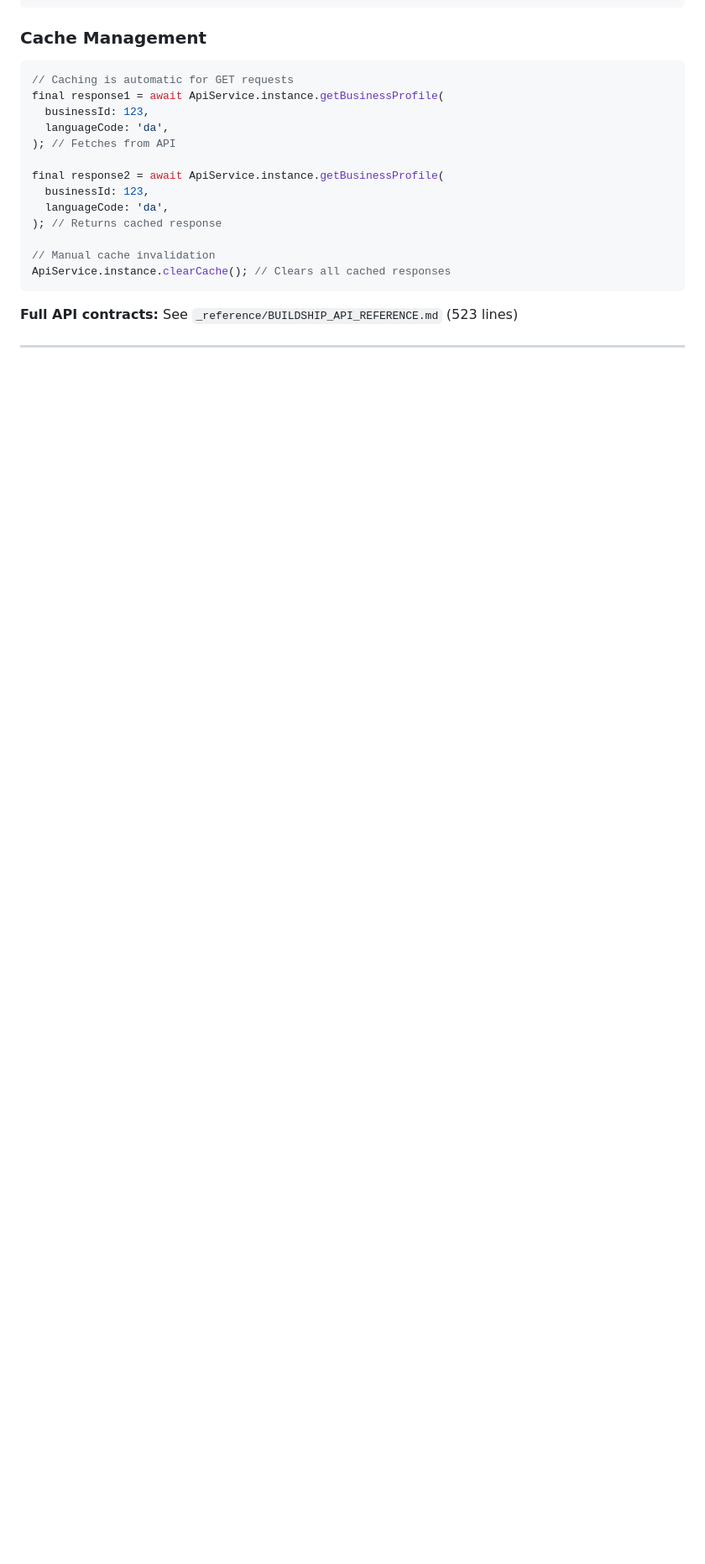
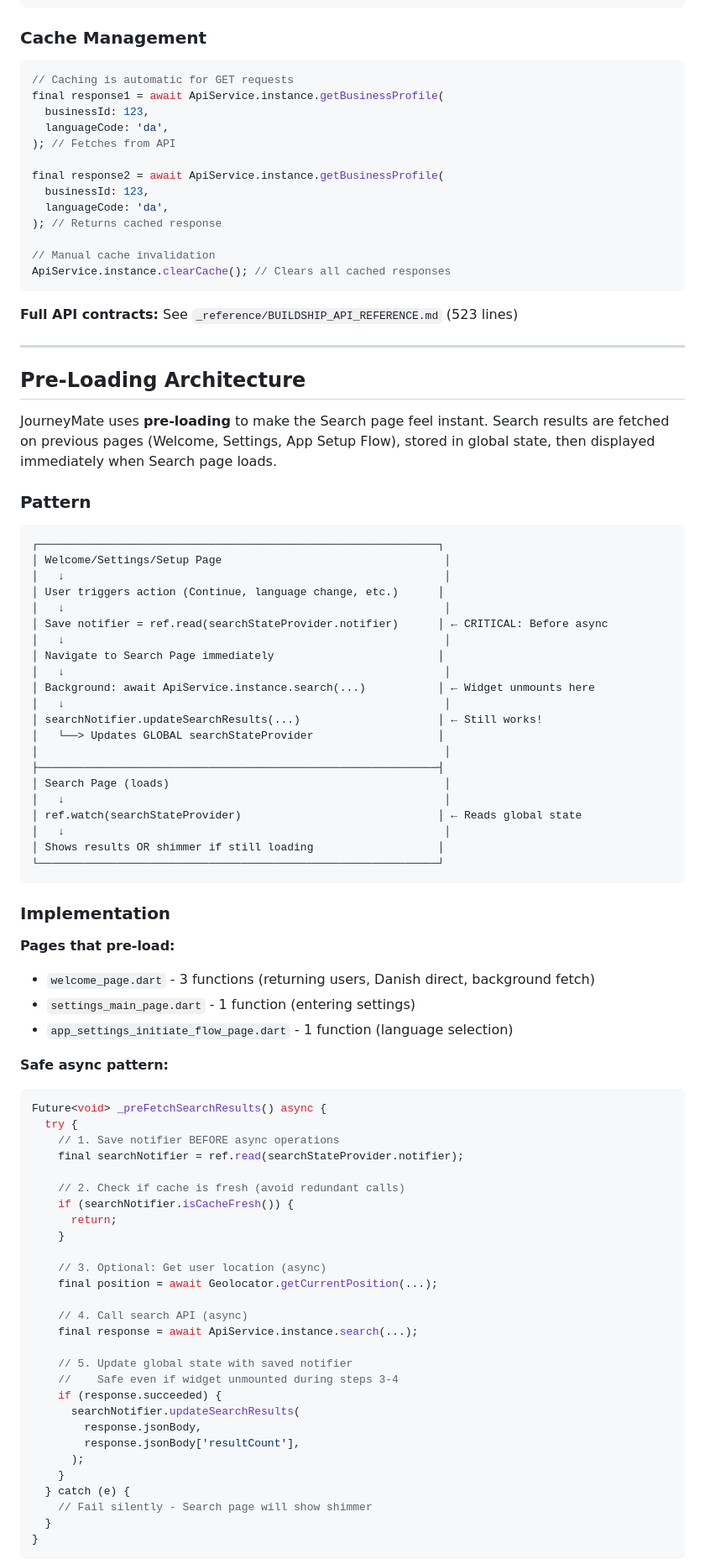
Before and after one commit to Andreasams/JourneyMate_manual, a Markdown page: ARCHITECTURE.md, the part around one of its changes. Shown at 84% size. Drawn GitHub-style; blank space fills up the shorter version.

Commit message:
docs: document pre-loading architecture and ref safety pattern
Add comprehensive documentation for:

1. New section: "Pre-Loading Architecture"
   - Flow diagram showing Welcome/Settings → Search page pattern
   - Implementation example with safe async pattern
   - List of all pages using pre-loading (5 functions across 3 pages)
   - Key rules for safe implementation

2. New pitfall: "Pitfall #11: Using ref After Async Operations"
   - Problem: ref becomes invalid when widget unmounts during async
   - Solution: Save notifier before await, use saved reference
   - Context: Critical for pre-loading pages that navigate mid-fetch

This documents the architectural pattern discovered while fixing the
"Using ref when widget is unmounted" errors in welcome_page.dart,
settings_main_page.dart, and app_settings_initiate_flow_page.dart.

Co-Authored-By: Claude Sonnet 4.5 <noreply@anthropic.com>

````diff
--- a/ARCHITECTURE.md
+++ b/ARCHITECTURE.md
@@ -517,3 +517,72 @@ ApiService.instance.clearCache(); // Clears all cached responses
 
 ---
 
+## Pre-Loading Architecture
+
+JourneyMate uses **pre-loading** to make the Search page feel instant. Search results are fetched on previous pages (Welcome, Settings, App Setup Flow), stored in global state, then displayed immediately when Search page loads.
+
+### Pattern
+
+```
+┌─────────────────────────────────────────────────────────────┐
+│ Welcome/Settings/Setup Page                                  │
+│   ↓                                                          │
+│ User triggers action (Continue, language change, etc.)      │
+│   ↓                                                          │
+│ Save notifier = ref.read(searchStateProvider.notifier)      │ ← CRITICAL: Before async
+│   ↓                                                          │
+│ Navigate to Search Page immediately                         │
+│   ↓                                                          │
+│ Background: await ApiService.instance.search(...)           │ ← Widget unmounts here
+│   ↓                                                          │
+│ searchNotifier.updateSearchResults(...)                     │ ← Still works!
+│   └──> Updates GLOBAL searchStateProvider                   │
+│                                                              │
+├─────────────────────────────────────────────────────────────┤
+│ Search Page (loads)                                          │
+│   ↓                                                          │
+│ ref.watch(searchStateProvider)                              │ ← Reads global state
+│   ↓                                                          │
+│ Shows results OR shimmer if still loading                   │
+└─────────────────────────────────────────────────────────────┘
+```
+
+### Implementation
+
+**Pages that pre-load:**
+- `welcome_page.dart` - 3 functions (returning users, Danish direct, background fetch)
+- `settings_main_page.dart` - 1 function (entering settings)
+- `app_settings_initiate_flow_page.dart` - 1 function (language selection)
+
+**Safe async pattern:**
+```dart
+Future<void> _preFetchSearchResults() async {
+  try {
+    // 1. Save notifier BEFORE async operations
+    final searchNotifier = ref.read(searchStateProvider.notifier);
+
+    // 2. Check if cache is fresh (avoid redundant calls)
+    if (searchNotifier.isCacheFresh()) {
+      return;
+    }
+
+    // 3. Optional: Get user location (async)
+    final position = await Geolocator.getCurrentPosition(...);
+
+    // 4. Call search API (async)
+    final response = await ApiService.instance.search(...);
+
+    // 5. Update global state with saved notifier
+    //    Safe even if widget unmounted during steps 3-4
+    if (response.succeeded) {
+      searchNotifier.updateSearchResults(
+        response.jsonBody,
+        response.jsonBody['resultCount'],
+      );
+    }
+  } catch (e) {
+    // Fail silently - Search page will show shimmer
+  }
+}
+```
+
````
Also changed, not shown: other parts of ARCHITECTURE.md (+42 -0 lines).
